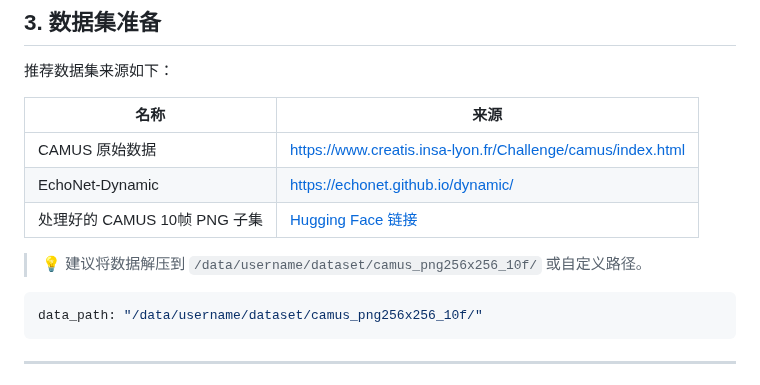
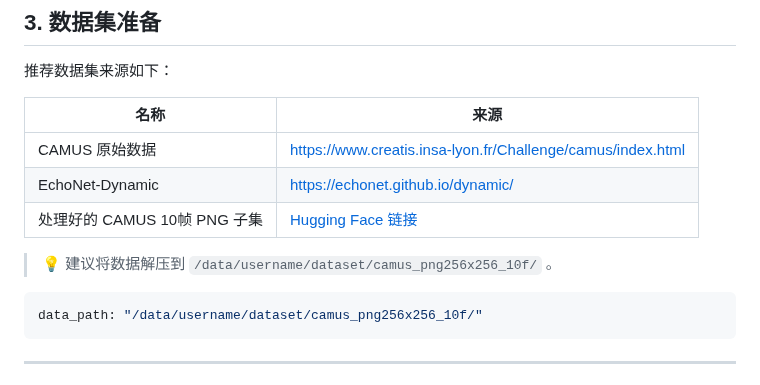
Before and after one commit to wangrui2025/GDKVM, a Markdown page: README.md, the part around the change. Rendered like a GitHub page.

````diff
--- a/README.md
+++ b/README.md
@@ -57,7 +57,7 @@
 | EchoNet-Dynamic       | [https://echonet.github.io/dynamic/](https://echonet.github.io/dynamic/)                                                   |
 | 处理好的 CAMUS 10帧 PNG 子集 | [Hugging Face 链接](https://huggingface.co/datasets/miyuki17/camus_png256x256_10f_20250709)                                  |
 
-> 💡 建议将数据解压到 `/data/username/dataset/camus_png256x256_10f/` 或自定义路径。
+> 💡 建议将数据解压到 `/data/username/dataset/camus_png256x256_10f/` 。
 
 ```yaml
 data_path: "/data/username/dataset/camus_png256x256_10f/"
````
